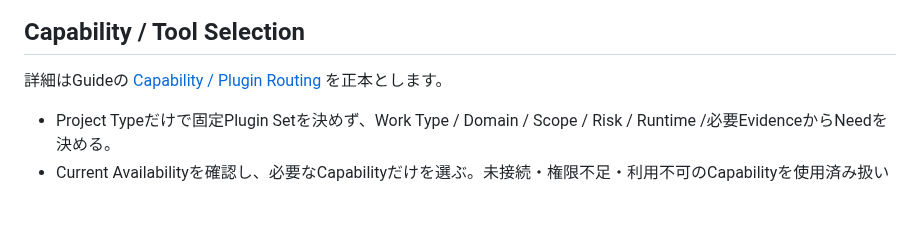
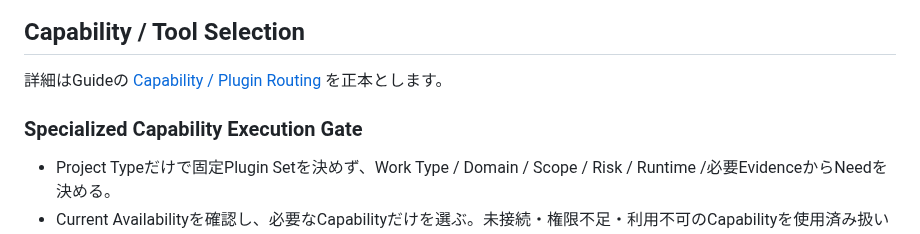
Before and after one commit to EliteMay/web-project-guide, a Markdown page: templates/AGENTS_TEMPLATE.md, the part around the change. Drawn GitHub-style; blank space fills up the shorter version.

Commit message:
Add specialized execution gate to agent template

```diff
--- a/templates/AGENTS_TEMPLATE.md
+++ b/templates/AGENTS_TEMPLATE.md
@@ -19,6 +19,8 @@ Guide全文を毎回読むのではなく、Rule Routingで必要と判断され
 ## Capability / Tool Selection
 
 詳細はGuideの [Capability / Plugin Routing](../docs/21-rule-routing-preflight.md#capability--plugin-routing) を正本とします。
+
+### Specialized Capability Execution Gate
 
 - Project Typeだけで固定Plugin Setを決めず、Work Type / Domain / Scope / Risk / Runtime /必要EvidenceからNeedを決める。
 - Current Availabilityを確認し、必要なCapabilityだけを選ぶ。未接続・権限不足・利用不可のCapabilityを使用済み扱いにしない。
```
